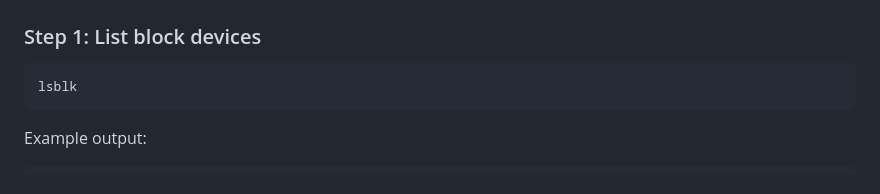
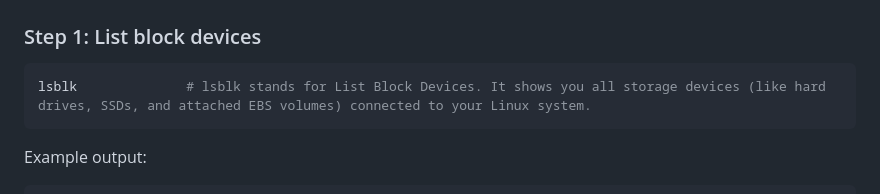
Before and after one commit to pradeepinfra/DevOps-24-09-2025, a Markdown page: AWS/Aws_voulme_project.md, the part around the change. Drawn GitHub-style.

````diff
--- a/AWS/Aws_voulme_project.md
+++ b/AWS/Aws_voulme_project.md
@@ -59,7 +59,7 @@ ssh -i oregon-demo-key.pem ec2-user@<Public-IP>
 
 ### Step 1: List block devices
 ```bash
-lsblk
+lsblk              # lsblk stands for List Block Devices. It shows you all storage devices (like hard drives, SSDs, and attached EBS volumes) connected to your Linux system.
 ```
 
 Example output:
````
